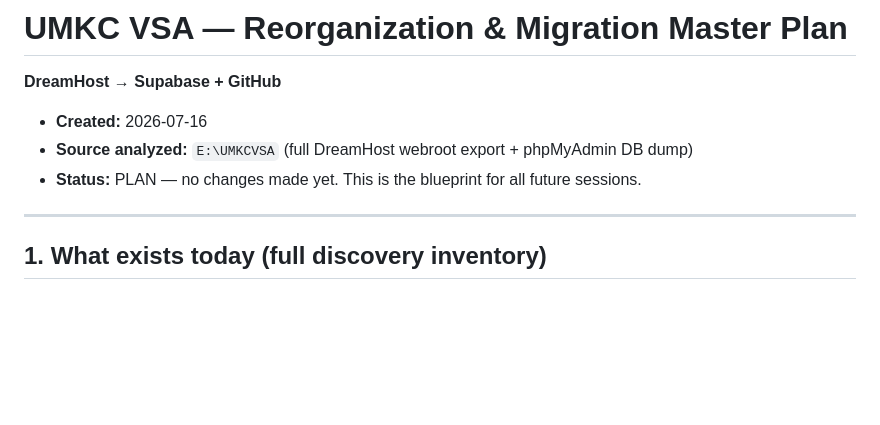
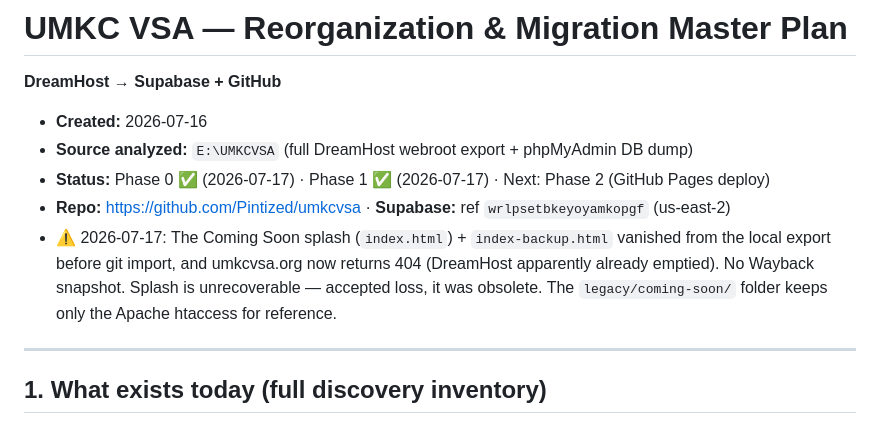
Before and after one commit to Pintized/umkcvsa, a Markdown page: docs/MIGRATION-PLAN.md, the part around the change. Rendered like a GitHub page; blank space fills up the shorter version.

Commit message:
Sync migration plan: Phases 0-1 complete
Co-Authored-By: Claude Fable 5 <noreply@anthropic.com>

```diff
--- a/docs/MIGRATION-PLAN.md
+++ b/docs/MIGRATION-PLAN.md
@@ -3,7 +3,9 @@
 
 - **Created:** 2026-07-16
 - **Source analyzed:** `E:\UMKCVSA` (full DreamHost webroot export + phpMyAdmin DB dump)
-- **Status:** PLAN — no changes made yet. This is the blueprint for all future sessions.
+- **Status:** Phase 0 ✅ (2026-07-17) · Phase 1 ✅ (2026-07-17) · Next: Phase 2 (GitHub Pages deploy)
+- **Repo:** https://github.com/Pintized/umkcvsa · **Supabase:** ref `wrlpsetbkeyoyamkopgf` (us-east-2)
+- ⚠️ 2026-07-17: The Coming Soon splash (`index.html`) + `index-backup.html` vanished from the local export before git import, and umkcvsa.org now returns 404 (DreamHost apparently already emptied). No Wayback snapshot. Splash is unrecoverable — accepted loss, it was obsolete. The `legacy/coming-soon/` folder keeps only the Apache htaccess for reference.
 
 ---
 
```
